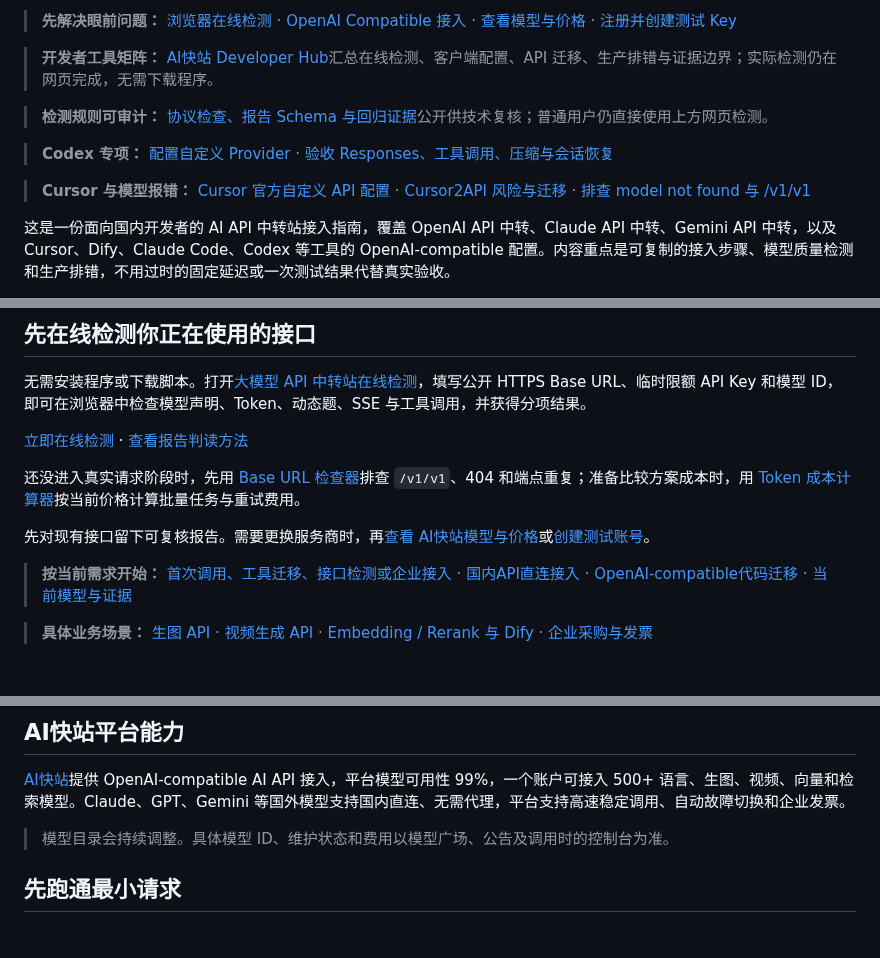
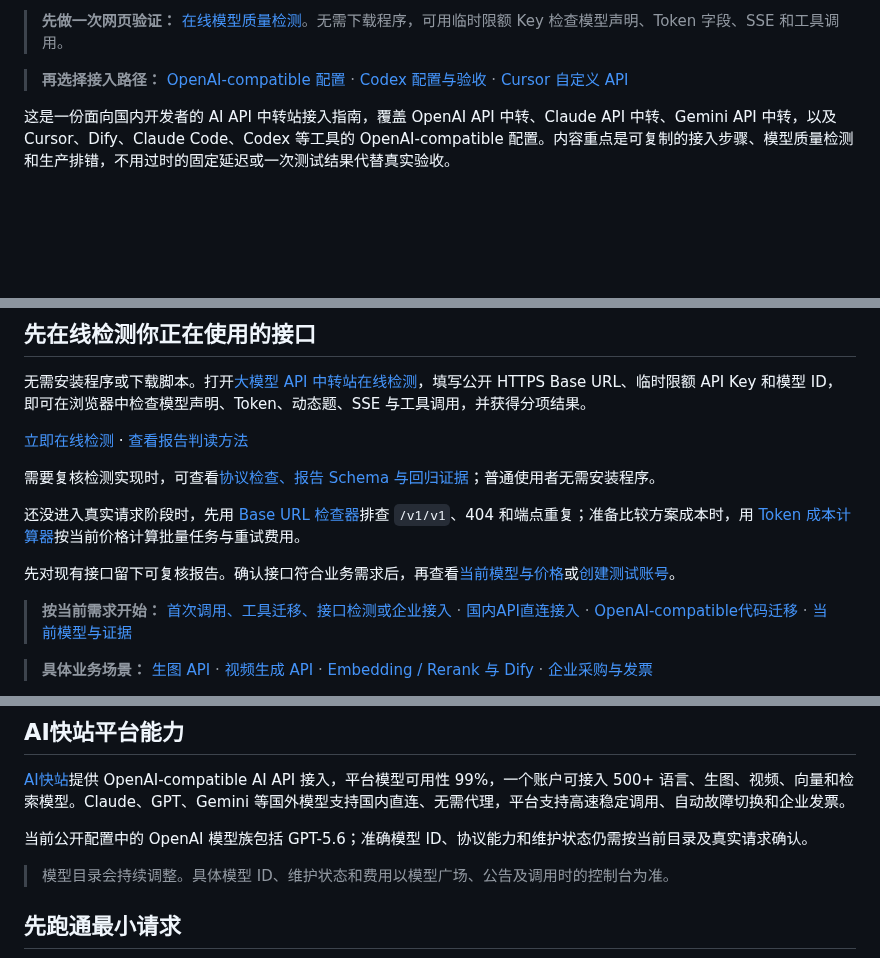
Before and after one commit to KKWANG4444/ai-api-proxy-china-guide, a Markdown page: README.md, 3 parts joined by grey strips. Drawn GitHub-style; blank space fills up the shorter version.

```diff
--- a/README.md
+++ b/README.md
@@ -11,13 +7,7 @@
 
-> **先解决眼前问题：** [浏览器在线检测](https://docs.aifast.club/model-check/?utm_source=github&utm_medium=repository&utm_campaign=model-check&utm_content=guide-hero-check) · [OpenAI Compatible 接入](https://docs.aifast.club/guides/openai-compatible-api/?utm_source=github&utm_medium=repository&utm_campaign=integration-guide&utm_content=guide-hero-openai-compatible) · [查看模型与价格](https://docs.aifast.club/go/pricing/?source=github&placement=guide-hero-pricing) · [注册并创建测试 Key](https://docs.aifast.club/go/register/?source=github&placement=guide-hero-register)
+> **先做一次网页验证：** [在线模型质量检测](https://docs.aifast.club/model-check/?utm_source=github&utm_medium=repository&utm_campaign=model-check&utm_content=guide-hero-check)。无需下载程序，可用临时限额 Key 检查模型声明、Token 字段、SSE 和工具调用。
 
-> **开发者工具矩阵：** [AI快站 Developer Hub](https://github.com/KKWANG4444/aifast-developer-hub)汇总在线检测、客户端配置、API 迁移、生产排错与证据边界；实际检测仍在网页完成，无需下载程序。
-
-> **检测规则可审计：** [协议检查、报告 Schema 与回归证据](https://github.com/KKWANG4444/openai-compatible-api-check)公开供技术复核；普通用户仍直接使用上方网页检测。
-
-> **Codex 专项：** [配置自定义 Provider](https://docs.aifast.club/tools/codex/?utm_source=github&utm_medium=repository&utm_campaign=integration-guide&utm_content=guide-hero-codex-setup) · [验收 Responses、工具调用、压缩与会话恢复](https://docs.aifast.club/troubleshooting/codex-gateway-checklist/?utm_source=github&utm_medium=repository&utm_campaign=integration-guide&utm_content=guide-hero-codex-troubleshooting)
-
-> **Cursor 与模型报错：** [Cursor 官方自定义 API 配置](https://docs.aifast.club/tools/cursor/?utm_source=github&utm_medium=repository&utm_campaign=integration-guide&utm_content=guide-hero-cursor) · [Cursor2API 风险与迁移](https://docs.aifast.club/tools/cursor2api/?utm_source=github&utm_medium=repository&utm_campaign=integration-guide&utm_content=guide-hero-cursor2api) · [排查 model not found 与 /v1/v1](https://docs.aifast.club/troubleshooting/model-not-found/?utm_source=github&utm_medium=repository&utm_campaign=integration-guide&utm_content=guide-hero-model-not-found)
+> **再选择接入路径：** [OpenAI-compatible 配置](https://docs.aifast.club/guides/openai-compatible-api/?utm_source=github&utm_medium=repository&utm_campaign=integration-guide&utm_content=guide-hero-openai-compatible) · [Codex 配置与验收](https://docs.aifast.club/tools/codex/?utm_source=github&utm_medium=repository&utm_campaign=integration-guide&utm_content=guide-hero-codex) · [Cursor 自定义 API](https://docs.aifast.club/tools/cursor/?utm_source=github&utm_medium=repository&utm_campaign=integration-guide&utm_content=guide-hero-cursor)
 
 这是一份面向国内开发者的 AI API 中转站接入指南，覆盖 OpenAI API 中转、Claude API 中转、Gemini API 中转，以及 Cursor、Dify、Claude Code、Codex 等工具的 OpenAI-compatible 配置。内容重点是可复制的接入步骤、模型质量检测和生产排错，不用过时的固定延迟或一次测试结果代替真实验收。
 
@@ -36,9 +26,11 @@ AI快站提供 500+ 语言、生图、视频、向量和检索模型，国外模
 
 [立即在线检测](https://docs.aifast.club/model-check/?utm_source=github&utm_medium=repository&utm_campaign=model-check&utm_content=guide-tool-primary) · [查看报告判读方法](https://docs.aifast.club/guides/model-check-report-guide/?utm_source=github&utm_medium=repository&utm_campaign=model-check&utm_content=guide-tool-report)
 
+需要复核检测实现时，可查看[协议检查、报告 Schema 与回归证据](https://github.com/KKWANG4444/openai-compatible-api-check)；普通使用者无需安装程序。
+
 还没进入真实请求阶段时，先用 [Base URL 检查器](https://docs.aifast.club/tools/base-url-checker/?utm_source=github&utm_medium=repository&utm_campaign=developer_acquisition&utm_content=guide-base-url-checker)排查 `/v1/v1`、404 和端点重复；准备比较方案成本时，用 [Token 成本计算器](https://docs.aifast.club/tools/api-cost-calculator/?utm_source=github&utm_medium=repository&utm_campaign=developer_acquisition&utm_content=guide-api-cost-calculator)按当前价格计算批量任务与重试费用。
 
-先对现有接口留下可复核报告。需要更换服务商时，再[查看 AI快站模型与价格](https://docs.aifast.club/go/pricing/?source=github&placement=guide-tool-pricing)或[创建测试账号](https://docs.aifast.club/go/register/?source=github&placement=guide-tool-register)。
+先对现有接口留下可复核报告。确认接口符合业务需求后，再查看[当前模型与价格](https://docs.aifast.club/go/pricing/?source=github&placement=guide-tool-pricing)或[创建测试账号](https://docs.aifast.club/go/register/?source=github&placement=guide-tool-register)。
 
 > **按当前需求开始：** [首次调用、工具迁移、接口检测或企业接入](https://docs.aifast.club/start/?utm_source=github&utm_medium=repository&utm_campaign=developer_acquisition&utm_content=ai-api-proxy-china-guide-hero-start) · [国内API直连接入](https://kkwang4444.github.io/api-status/china-access/) · [OpenAI-compatible代码迁移](https://kkwang4444.github.io/api-status/openai-compatible/) · [当前模型与证据](https://kkwang4444.github.io/api-status/evidence/)
 
@@ -55,6 +49,8 @@ https://www.aifast.club/v1
 ## AI快站平台能力
 
 [AI快站](https://www.aifast.club)提供 OpenAI-compatible AI API 接入，平台模型可用性 99%，一个账户可接入 500+ 语言、生图、视频、向量和检索模型。Claude、GPT、Gemini 等国外模型支持国内直连、无需代理，平台支持高速稳定调用、自动故障切换和企业发票。
+
+当前公开配置中的 OpenAI 模型族包括 GPT-5.6；准确模型 ID、协议能力和维护状态仍需按当前目录及真实请求确认。
 
 > 模型目录会持续调整。具体模型 ID、维护状态和费用以模型广场、公告及调用时的控制台为准。
 
```
Also changed, not shown: other parts of README.md (+2 -4 lines), README_EN.md (+4 -10 lines).
